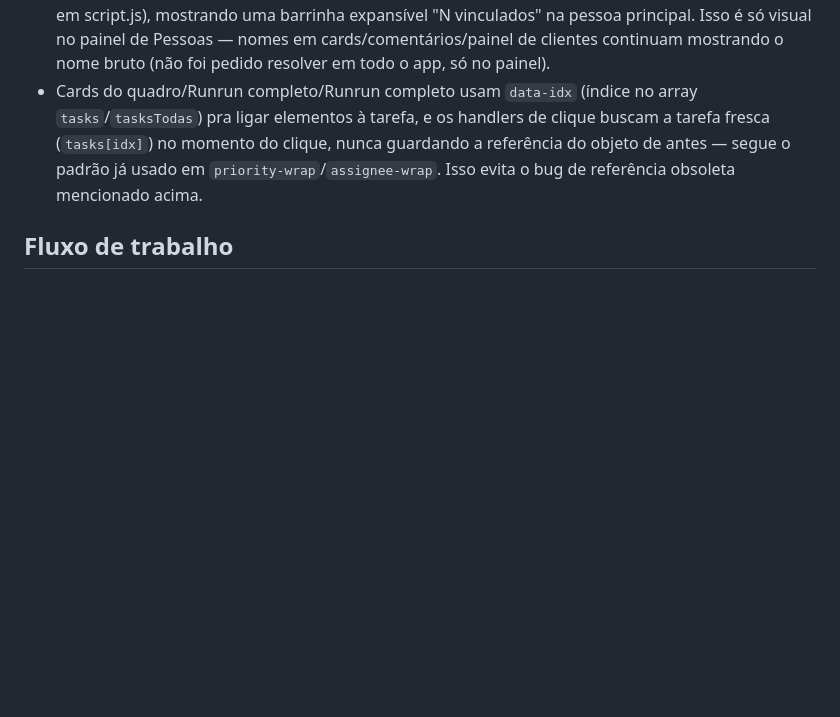
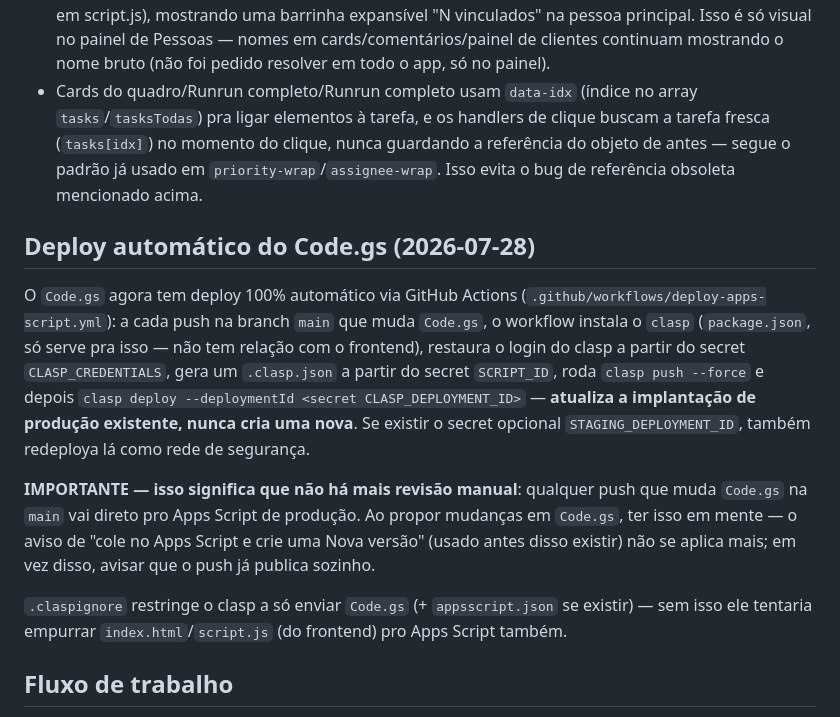
Before and after one commit to ClaudioBeeon/Colmeia, a Markdown page: CLAUDE.md, the part around the change. Rendered like a GitHub page; blank space fills up the shorter version.

Commit message:
Document Code.gs auto-deploy in CLAUDE.md

```diff
--- a/CLAUDE.md
+++ b/CLAUDE.md
@@ -81,6 +81,24 @@ prestar atenção a esse padrão.
   momento do clique, nunca guardando a referência do objeto de antes — segue o padrão já usado em
   `priority-wrap`/`assignee-wrap`. Isso evita o bug de referência obsoleta mencionado acima.
 
+## Deploy automático do Code.gs (2026-07-28)
+
+O `Code.gs` agora tem deploy 100% automático via GitHub Actions (`.github/workflows/deploy-apps-script.yml`):
+a cada push na branch `main` que muda `Code.gs`, o workflow instala o `clasp` (`package.json`, só serve
+pra isso — não tem relação com o frontend), restaura o login do clasp a partir do secret
+`CLASP_CREDENTIALS`, gera um `.clasp.json` a partir do secret `SCRIPT_ID`, roda `clasp push --force` e
+depois `clasp deploy --deploymentId <secret CLASP_DEPLOYMENT_ID>` — **atualiza a implantação de produção
+existente, nunca cria uma nova**. Se existir o secret opcional `STAGING_DEPLOYMENT_ID`, também redeploya
+lá como rede de segurança.
+
+**IMPORTANTE — isso significa que não há mais revisão manual**: qualquer push que muda `Code.gs` na
+`main` vai direto pro Apps Script de produção. Ao propor mudanças em `Code.gs`, ter isso em mente —
+o aviso de "cole no Apps Script e crie uma Nova versão" (usado antes disso existir) não se aplica mais;
+em vez disso, avisar que o push já publica sozinho.
+
+`.claspignore` restringe o clasp a só enviar `Code.gs` (+ `appsscript.json` se existir) — sem isso ele
+tentaria empurrar `index.html`/`script.js` (do frontend) pro Apps Script também.
+
 ## Fluxo de trabalho
 
 - Validar sintaxe de JS depois de qualquer edição.
```
